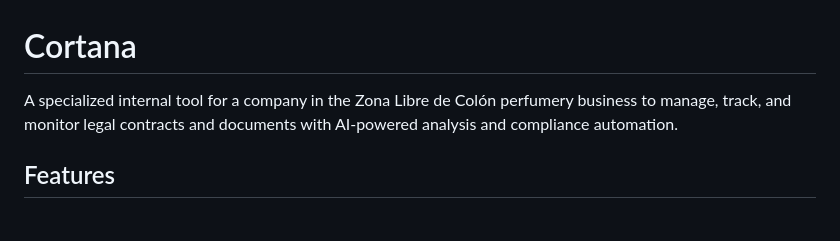
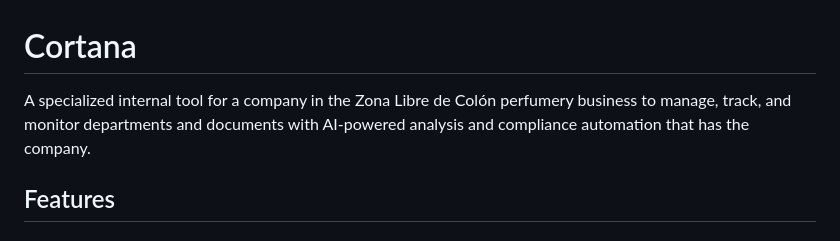
Before and after one commit to afares8/Cortana, a Markdown page: README.md, the part around the change. Drawn GitHub-style.

```diff
--- a/README.md
+++ b/README.md
@@ -1,6 +1,6 @@
 # Cortana
 
-A specialized internal tool for a company in the Zona Libre de Colón perfumery business to manage, track, and monitor legal contracts and documents with AI-powered analysis and compliance automation.
+A specialized internal tool for a company in the Zona Libre de Colón perfumery business to manage, track, and monitor departments and documents with AI-powered analysis and compliance automation that has the company.
 
 ## Features
 
```
